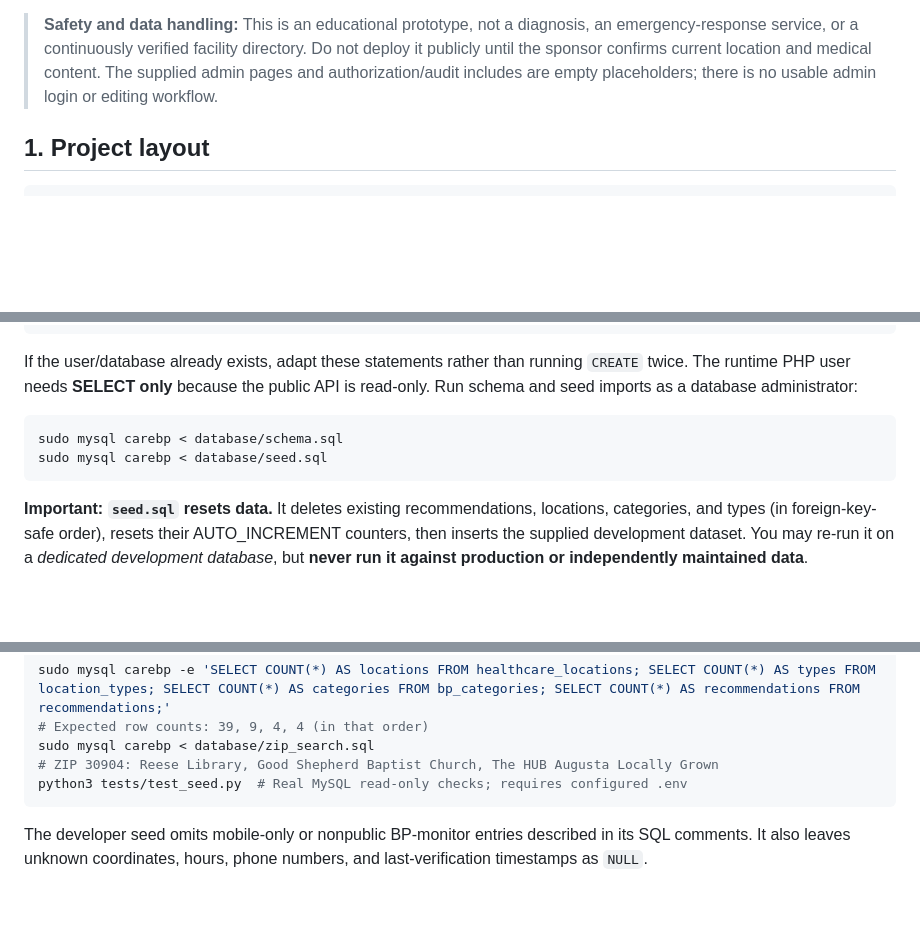
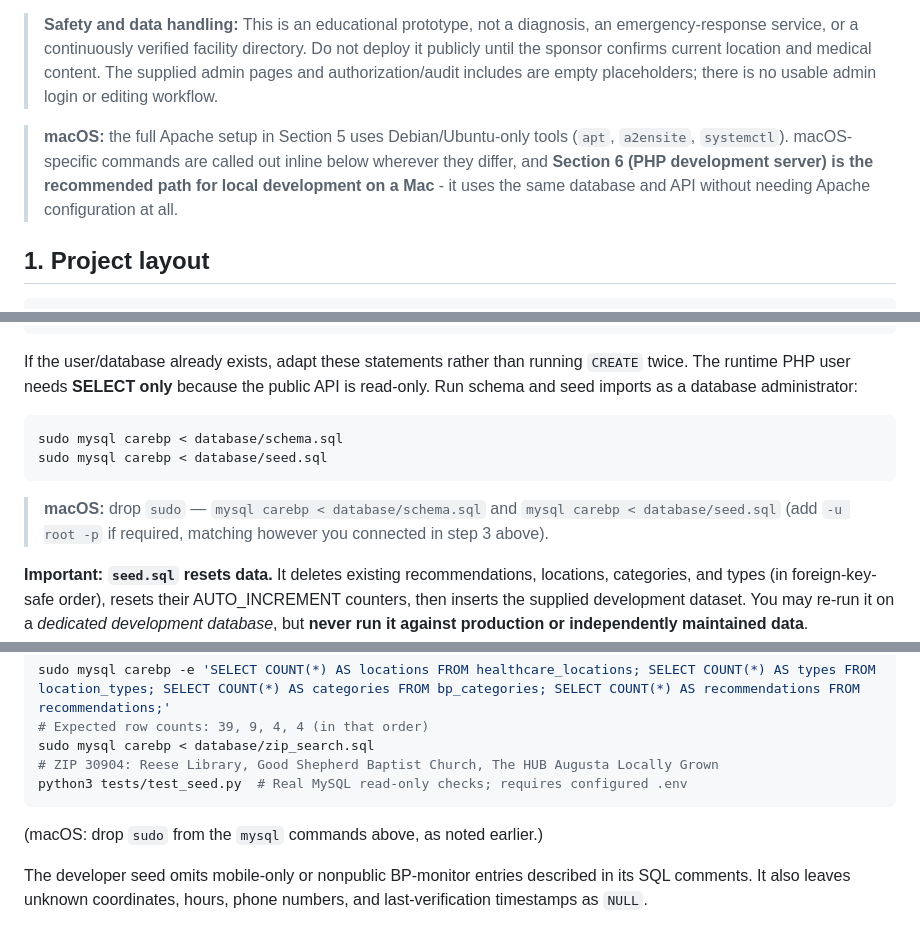
Before and after one commit to priscilandi/CareBP, a Markdown page: README.md, 3 parts joined by grey strips. Rendered like a GitHub page; blank space fills up the shorter version.

````diff
--- a/README.md
+++ b/README.md
@@ -5,6 +5,8 @@ CareBP is a browser-based blood-pressure education and screening-location direct
 The supplied `database/seed.sql` contains **9 location types, 39 sponsor-supplied screening locations, 4 BP categories, and 4 demonstration recommendations**. All 39 location entries are active and marked as offering a BP screening. However, `last_verified` is `NULL`, and the seed does not independently establish that equipment is available today. Check current availability before directing someone to a site. **The four `Demo guidance` rows are placeholder content, not clinical instructions; the frontend deliberately hides them as medical guidance.**
 
 > **Safety and data handling:** This is an educational prototype, not a diagnosis, an emergency-response service, or a continuously verified facility directory. Do not deploy it publicly until the sponsor confirms current location and medical content. The supplied admin pages and authorization/audit includes are empty placeholders; there is no usable admin login or editing workflow.
+
+> **macOS:** the full Apache setup in Section 5 uses Debian/Ubuntu-only tools (`apt`, `a2ensite`, `systemctl`). macOS-specific commands are called out inline below wherever they differ, and **Section 6 (PHP development server) is the recommended path for local development on a Mac** - it uses the same database and API without needing Apache configuration at all.
 
 ## 1. Project layout
 
@@ -67,6 +85,8 @@ sudo mysql carebp < database/schema.sql
 sudo mysql carebp < database/seed.sql
 ```
 
+> **macOS:** drop `sudo` — `mysql carebp < database/schema.sql` and `mysql carebp < database/seed.sql` (add `-u root -p` if required, matching however you connected in step 3 above).
+
 **Important: `seed.sql` resets data.** It deletes existing recommendations, locations, categories, and types (in foreign-key-safe order), resets their AUTO_INCREMENT counters, then inserts the supplied development dataset. You may re-run it on a *dedicated development database*, but **never run it against production or independently maintained data**. `schema.sql` is intended for an empty database; it is not a migration.
 
 Verify the import:
@@ -78,6 +98,8 @@ sudo mysql carebp < database/zip_search.sql
 # ZIP 30904: Reese Library, Good Shepherd Baptist Church, The HUB Augusta Locally Grown
 python3 tests/test_seed.py  # Real MySQL read-only checks; requires configured .env
 ```
+
+(macOS: drop `sudo` from the `mysql` commands above, as noted earlier.)
 
 The developer seed omits mobile-only or nonpublic BP-monitor entries described in its SQL comments. It also leaves unknown coordinates, hours, phone numbers, and last-verification timestamps as `NULL`.
 
````
Also changed, not shown: other parts of README.md (+28 -5 lines).
